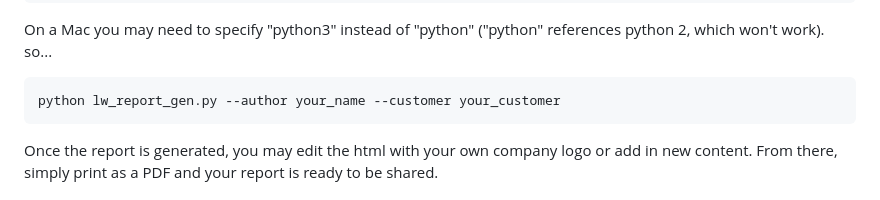
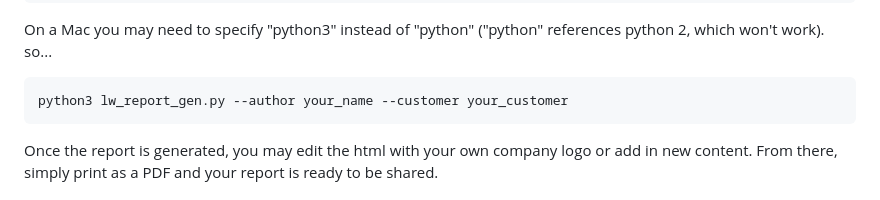
Before and after one commit to lacework/extensible-reporting, a Markdown page: README.md, the part around the change. GitHub-like rendering.

Commit message:
Update README.md
Fixed a type in the readme.MD

````diff
--- a/README.md
+++ b/README.md
@@ -59,7 +59,7 @@ python lw_report_gen.py --author your_name --customer your_customer
 ```
 On a Mac you may need to specify "python3" instead of "python" ("python" references python 2, which won't work). so...
 ```
-python lw_report_gen.py --author your_name --customer your_customer
+python3 lw_report_gen.py --author your_name --customer your_customer
 ```
 Once the report is generated, you may edit the html with your own company logo or add in new content. From there, simply print as a PDF and your report is ready to be shared.
 
````
